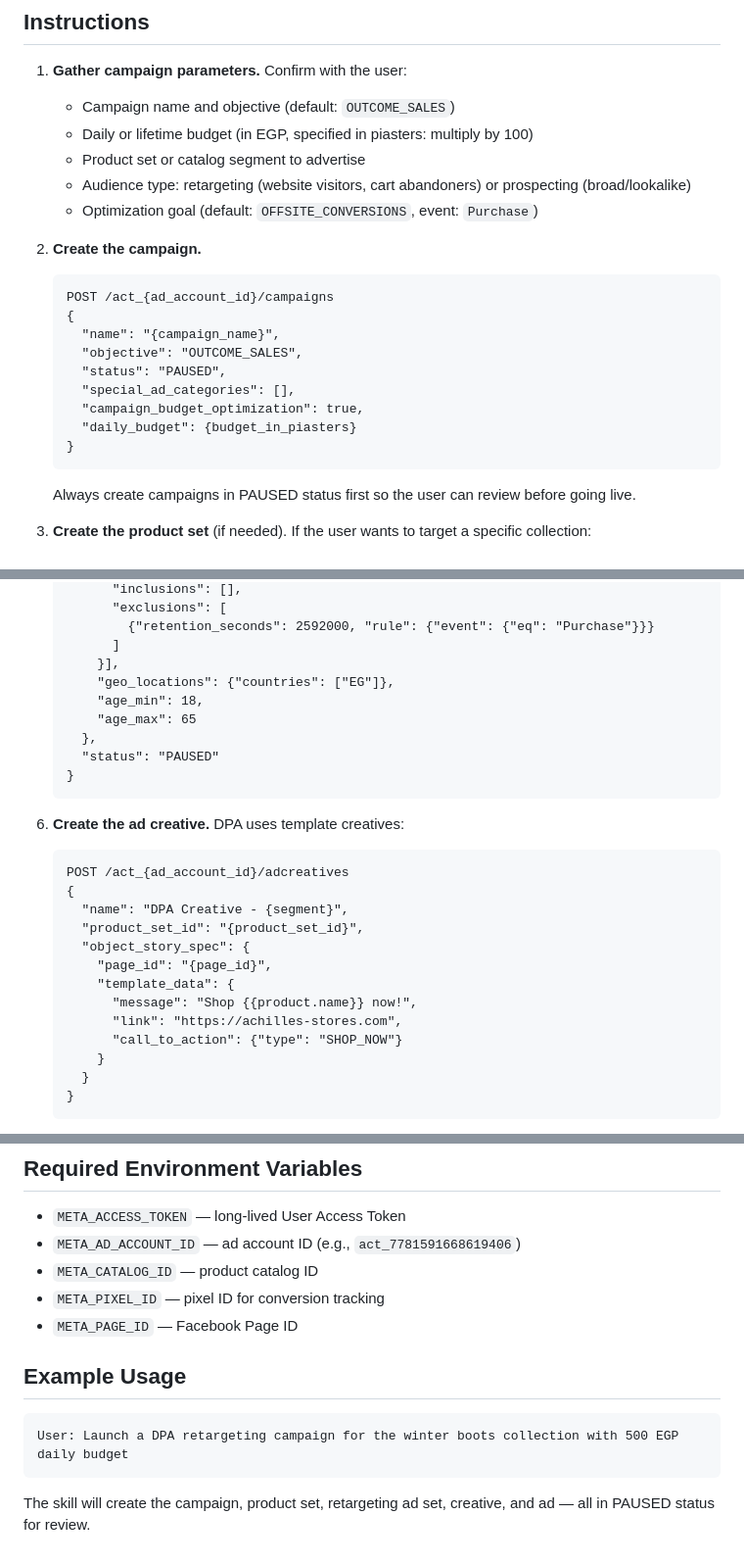
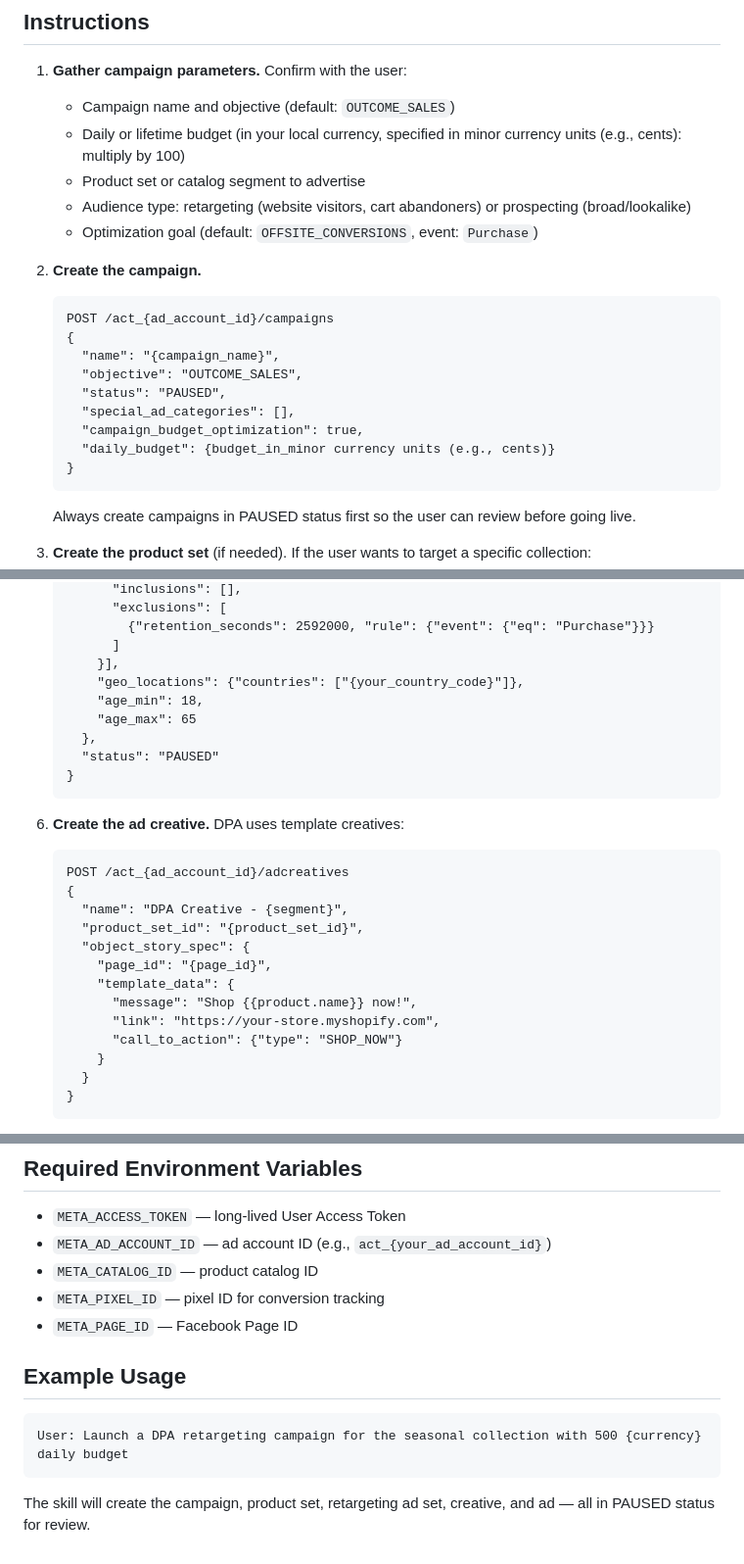
Before and after one commit to mazinzaki911/agentic-ecom-playbook, a Markdown page: skills/dpa-campaign-launcher.SKILL.md, 3 parts joined by grey strips. Shown at 98% size. Rendered like a GitHub page.

Commit message:
fix: remove store-specific references from dpa-campaign-launcher.SKILL.md

````diff
--- a/skills/dpa-campaign-launcher.SKILL.md
+++ b/skills/dpa-campaign-launcher.SKILL.md
@@ -43,7 +43,7 @@ This means the skill never goes stale — even if Meta ships a breaking change t
 
 1. **Gather campaign parameters.** Confirm with the user:
    - Campaign name and objective (default: `OUTCOME_SALES`)
-   - Daily or lifetime budget (in EGP, specified in piasters: multiply by 100)
+   - Daily or lifetime budget (in your local currency, specified in minor currency units (e.g., cents): multiply by 100)
    - Product set or catalog segment to advertise
    - Audience type: retargeting (website visitors, cart abandoners) or prospecting (broad/lookalike)
    - Optimization goal (default: `OFFSITE_CONVERSIONS`, event: `Purchase`)
@@ -57,7 +57,7 @@ This means the skill never goes stale — even if Meta ships a breaking change t
      "status": "PAUSED",
      "special_ad_categories": [],
      "campaign_budget_optimization": true,
-     "daily_budget": {budget_in_piasters}
+     "daily_budget": {budget_in_minor currency units (e.g., cents)}
    }
    ```
    Always create campaigns in PAUSED status first so the user can review before going live.
@@ -119,7 +119,7 @@ This means the skill never goes stale — even if Meta ships a breaking change t
            {"retention_seconds": 2592000, "rule": {"event": {"eq": "Purchase"}}}
          ]
        }],
-       "geo_locations": {"countries": ["EG"]},
+       "geo_locations": {"countries": ["{your_country_code}"]},
        "age_min": 18,
        "age_max": 65
      },
@@ -137,7 +137,7 @@ This means the skill never goes stale — even if Meta ships a breaking change t
        "page_id": "{page_id}",
        "template_data": {
          "message": "Shop {{product.name}} now!",
-         "link": "https://achilles-stores.com",
+         "link": "https://your-store.myshopify.com",
          "call_to_action": {"type": "SHOP_NOW"}
        }
      }
@@ -160,7 +160,7 @@ This means the skill never goes stale — even if Meta ships a breaking change t
 ## Required Environment Variables
 
 - `META_ACCESS_TOKEN` — long-lived User Access Token
-- `META_AD_ACCOUNT_ID` — ad account ID (e.g., `act_7781591668619406`)
+- `META_AD_ACCOUNT_ID` — ad account ID (e.g., `act_{your_ad_account_id}`)
 - `META_CATALOG_ID` — product catalog ID
 - `META_PIXEL_ID` — pixel ID for conversion tracking
 - `META_PAGE_ID` — Facebook Page ID
@@ -168,7 +168,7 @@ This means the skill never goes stale — even if Meta ships a breaking change t
 ## Example Usage
 
 ```
-User: Launch a DPA retargeting campaign for the winter boots collection with 500 EGP daily budget
+User: Launch a DPA retargeting campaign for the seasonal collection with 500 {currency} daily budget
 ```
 
 The skill will create the campaign, product set, retargeting ad set, creative, and ad — all in PAUSED status for review.
````
Also changed, not shown: other parts of skills/dpa-campaign-launcher.SKILL.md (+1 -1 lines).
